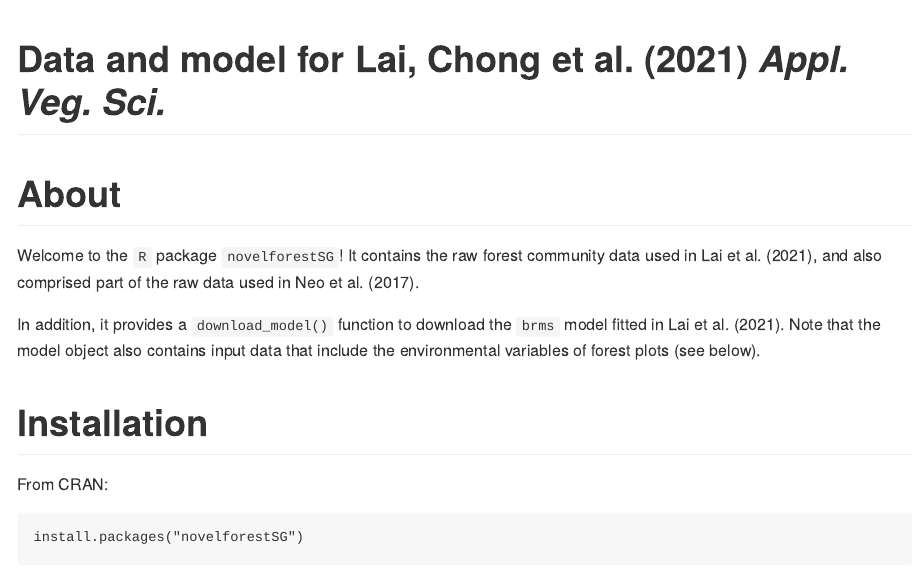
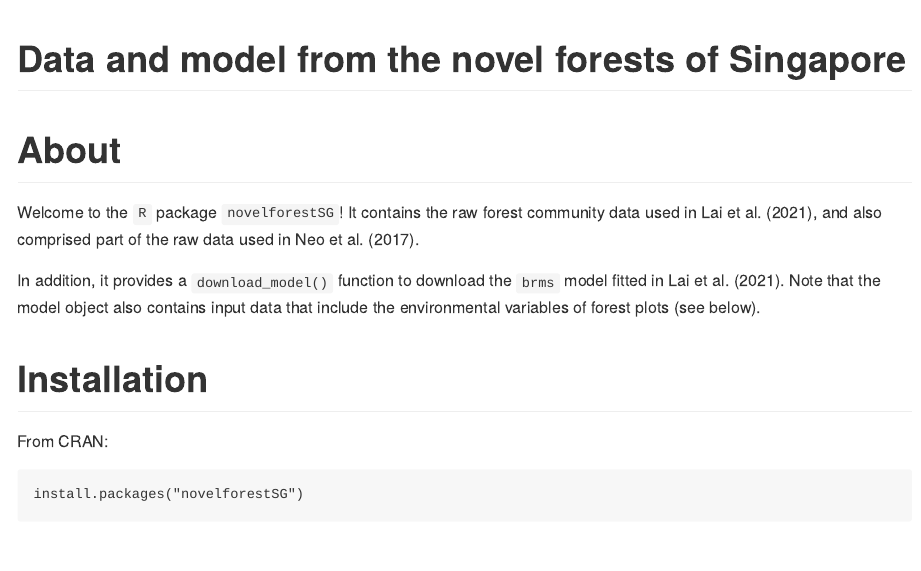
Before and after one commit to hrlai/novelforestSG, an R Markdown document (README.Rmd): the page in a window 1100 px wide, from its top. The pictures show the output file README.md that the author committed with the source, drawn offline in the style of GitHub; badge pictures from the web are left out.

Commit message:
minor documentation and build site

```diff
--- a/README.Rmd
+++ b/README.Rmd
@@ -1,5 +1,5 @@
 ---
-title: "Data and model for Lai, Chong et al. (2021) *Appl. Veg. Sci.*"
+title: "Data and model from the novel forests of Singapore"
 output: github_document
 ---
 
```
Also changed, not shown: R/novelforestSG-package.R (+7 -4 lines), README.md, docs/pkgdown.yml, 14 other files.
